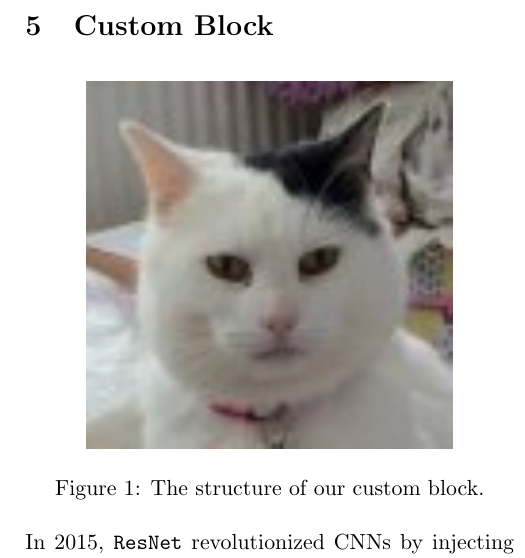
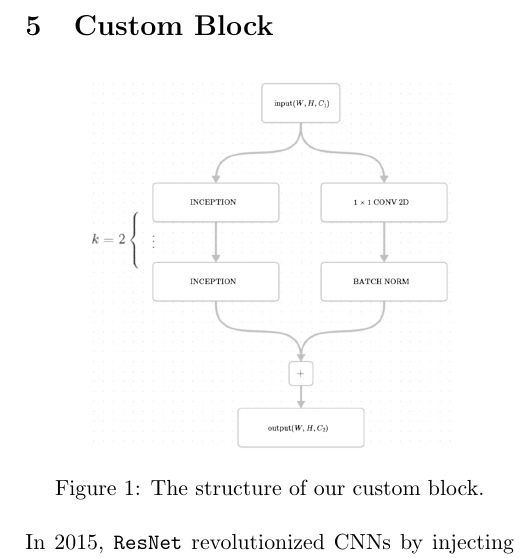
Before and after one commit to FrancescoPesce/an2dl-homework-1, a LaTeX document (report/main.tex): part of one column of page 3 of 4, cut so that both start at the same text. Compiled offline with pdfLaTeX.

Commit message:
Add the custom block image

```diff
--- a/report/main.tex
+++ b/report/main.tex
@@ -247,7 +247,7 @@
 
       \begin{figure}[H]
             \centering
-            \includegraphics[width=0.75\linewidth]{custom_block.jpg}
+            \includegraphics[width=0.75\linewidth]{custom_block.png}
             \caption{The structure of our custom block.}
             \label{fig:custom_block}
       \end{figure}
```
Also changed, not shown: report/custom_block.jpg (deleted), report/custom_block.png (added).
